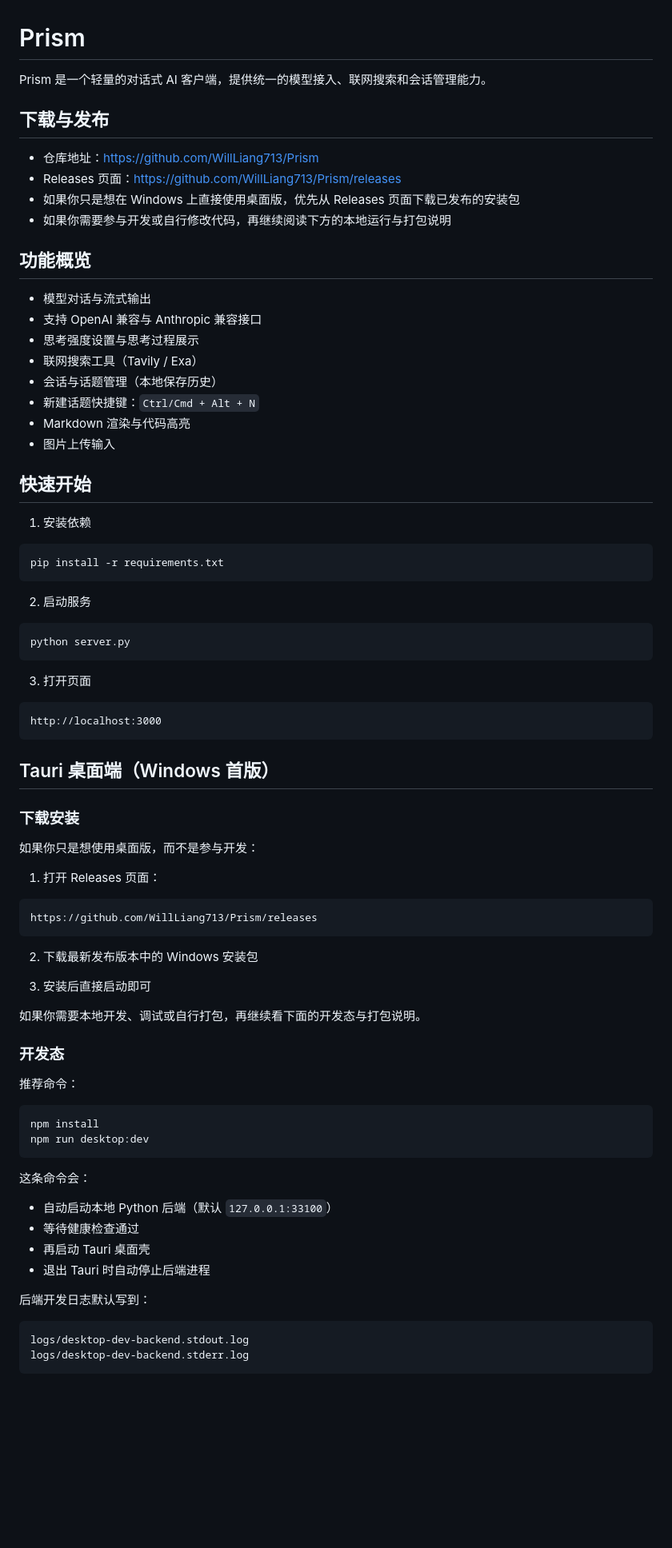
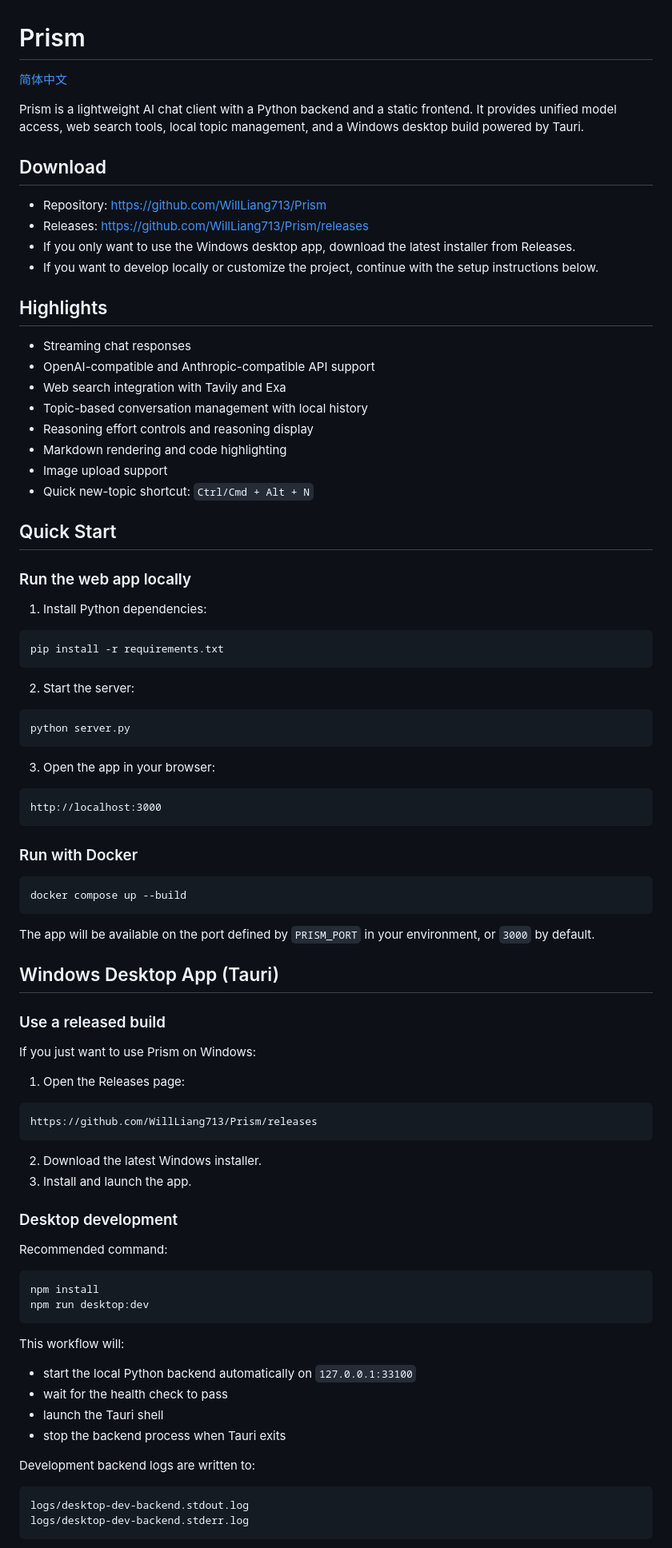
Before and after one commit to WillLiang713/Prism, a Markdown page: README.md, the part around one of its changes. Shown at 80% size. GitHub-like rendering; blank space fills up the shorter version.

Commit message:
docs(readme): 更新 README 并添加简体中文版本
- 重构 README.md 文档结构，优化双语版本引导
- 新增 README.zh-CN.md 确保中文用户体验
- 更新技术栈说明及项目结构描述，同步最新功能与配置细节

````diff
--- a/README.md
+++ b/README.md
@@ -1,82 +1,91 @@
 # Prism
 
-Prism 是一个轻量的对话式 AI 客户端，提供统一的模型接入、联网搜索和会话管理能力。
+[简体中文](./README.zh-CN.md)
 
-## 下载与发布
+Prism is a lightweight AI chat client with a Python backend and a static frontend. It provides unified model access, web search tools, local topic management, and a Windows desktop build powered by Tauri.
 
-- 仓库地址：<https://github.com/WillLiang713/Prism>
-- Releases 页面：<https://github.com/WillLiang713/Prism/releases>
-- 如果你只是想在 Windows 上直接使用桌面版，优先从 Releases 页面下载已发布的安装包
-- 如果你需要参与开发或自行修改代码，再继续阅读下方的本地运行与打包说明
+## Download
 
-## 功能概览
+- Repository: <https://github.com/WillLiang713/Prism>
+- Releases: <https://github.com/WillLiang713/Prism/releases>
+- If you only want to use the Windows desktop app, download the latest installer from Releases.
+- If you want to develop locally or customize the project, continue with the setup instructions below.
 
-- 模型对话与流式输出
-- 支持 OpenAI 兼容与 Anthropic 兼容接口
-- 思考强度设置与思考过程展示
-- 联网搜索工具（Tavily / Exa）
-- 会话与话题管理（本地保存历史）
-- 新建话题快捷键：`Ctrl/Cmd + Alt + N`
-- Markdown 渲染与代码高亮
-- 图片上传输入
+## Highlights
 
-## 快速开始
+- Streaming chat responses
+- OpenAI-compatible and Anthropic-compatible API support
+- Web search integration with Tavily and Exa
+- Topic-based conversation management with local history
+- Reasoning effort controls and reasoning display
+- Markdown rendering and code highlighting
+- Image upload support
+- Quick new-topic shortcut: `Ctrl/Cmd + Alt + N`
 
-1. 安装依赖
+## Quick Start
+
+### Run the web app locally
+
+1. Install Python dependencies:
 
 ```bash
 pip install -r requirements.txt
 ```
 
-2. 启动服务
+2. Start the server:
 
 ```bash
 python server.py
 ```
 
-3. 打开页面
+3. Open the app in your browser:
 
 ```text
 http://localhost:3000
 ```
 
-## Tauri 桌面端（Windows 首版）
+### Run with Docker
 
-### 下载安装
+```bash
+docker compose up --build
+```
 
-如果你只是想使用桌面版，而不是参与开发：
+The app will be available on the port defined by `PRISM_PORT` in your environment, or `3000` by default.
 
-1. 打开 Releases 页面：
+## Windows Desktop App (Tauri)
+
+### Use a released build
+
+If you just want to use Prism on Windows:
+
+1. Open the Releases page:
 
 ```text
 https://github.com/WillLiang713/Prism/releases
 ```
 
-2. 下载最新发布版本中的 Windows 安装包
+2. Download the latest Windows installer.
+3. Install and launch the app.
 
-3. 安装后直接启动即可
+### Desktop development
 
-如果你需要本地开发、调试或自行打包，再继续看下面的开发态与打包说明。
-
-### 开发态
-
-推荐命令：
+Recommended command:
 
 ```bash
 npm install
 npm run desktop:dev
 ```
 
-这条命令会：
+This workflow will:
 
-- 自动启动本地 Python 后端（默认 `127.0.0.1:33100`）
-- 等待健康检查通过
-- 再启动 Tauri 桌面壳
-- 退出 Tauri 时自动停止后端进程
+- start the local Python backend automatically on `127.0.0.1:33100`
+- wait for the health check to pass
+- launch the Tauri shell
+- stop the backend process when Tauri exits
 
-后端开发日志默认写到：
+Development backend logs are written to:
 
-```bash
+```text
 logs/desktop-dev-backend.stdout.log
 logs/desktop-dev-backend.stderr.log
 ```
````
Also changed, not shown: other parts of README.md (+55 -42 lines), README.zh-CN.md (added, +192 -0 lines).
